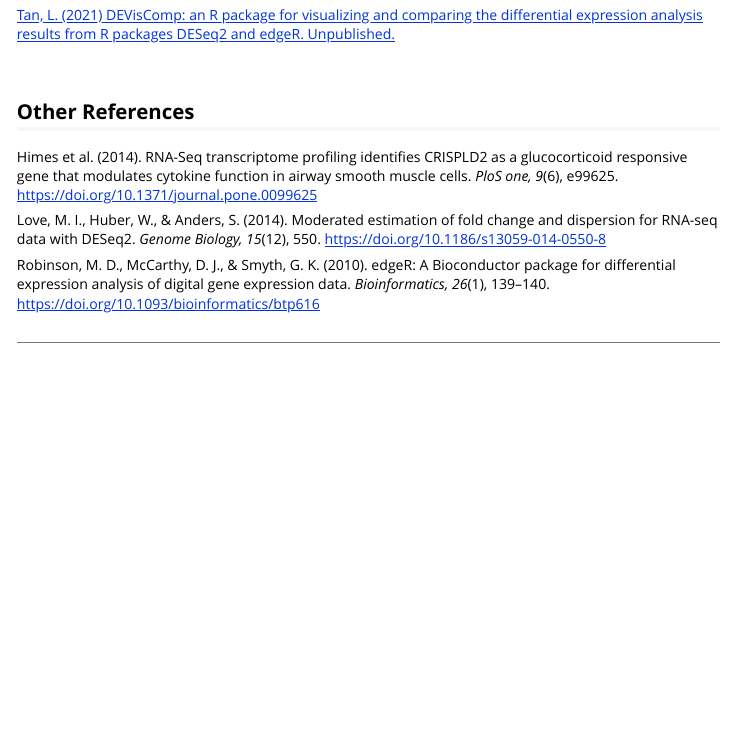
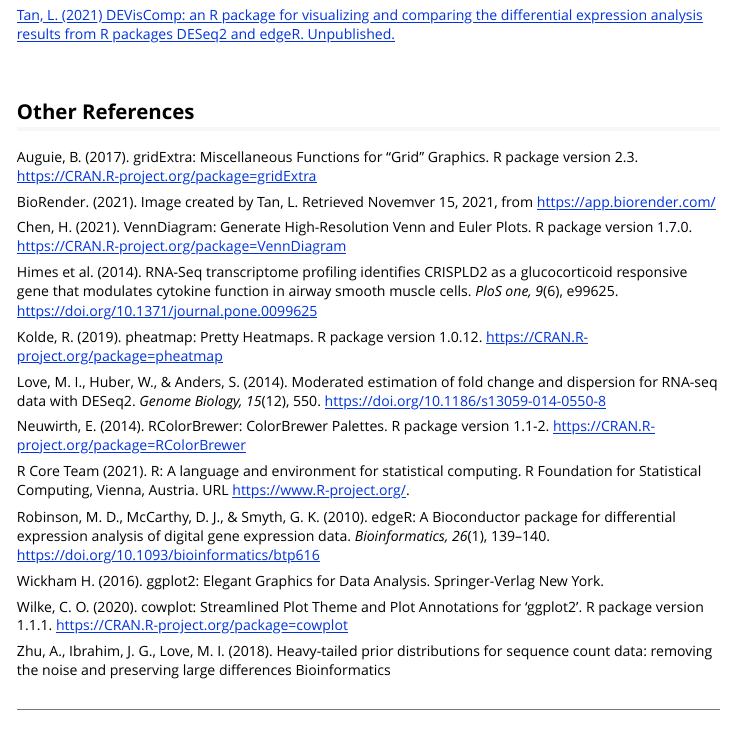
Before and after one commit to Lori-tan/DEVisComp, an R Markdown document (vignettes/Introduction_DEVisComp.Rmd): the page in a window 1100 px wide, from 4700 px down. Rendered offline with R 4.5, knitr and Pandoc, with nearby package versions; long lines of code are wrapped.

Commit message:
Added R reference

```diff
--- a/vignettes/Introduction_DEVisComp.Rmd
+++ b/vignettes/Introduction_DEVisComp.Rmd
@@ -161,12 +161,29 @@
 
 ## Other References
 
+Auguie, B. (2017). gridExtra: Miscellaneous Functions for "Grid" Graphics. R package version 2.3. https://CRAN.R-project.org/package=gridExtra
+
+BioRender. (2021). Image created by Tan, L. Retrieved Novemver 15, 2021, from https://app.biorender.com/
+
+Chen, H. (2021). VennDiagram: Generate High-Resolution Venn and Euler Plots. R package version 1.7.0. https://CRAN.R-project.org/package=VennDiagram
+
 Himes et al. (2014). RNA-Seq transcriptome profiling identifies CRISPLD2 as a glucocorticoid responsive gene that modulates cytokine function in airway smooth muscle cells. *PloS one, 9*(6), e99625. https://doi.org/10.1371/journal.pone.0099625
+
+Kolde, R. (2019). pheatmap: Pretty Heatmaps. R package version 1.0.12. https://CRAN.R-project.org/package=pheatmap
 
 Love, M. I., Huber, W., & Anders, S. (2014). Moderated estimation of fold change and dispersion for RNA-seq data with DESeq2. *Genome Biology, 15*(12), 550. https://doi.org/10.1186/s13059-014-0550-8
 
+Neuwirth, E. (2014). RColorBrewer: ColorBrewer Palettes. R package version 1.1-2. https://CRAN.R-project.org/package=RColorBrewer
+
+R Core Team (2021). R: A language and environment for statistical computing. R Foundation for Statistical Computing, Vienna, Austria. URL https://www.R-project.org/.
 
 Robinson, M. D., McCarthy, D. J., & Smyth, G. K. (2010). edgeR: A Bioconductor package for differential expression analysis of digital gene expression data. *Bioinformatics, 26*(1), 139–140. https://doi.org/10.1093/bioinformatics/btp616
+
+Wickham H. (2016). ggplot2: Elegant Graphics for Data Analysis. Springer-Verlag New York.
+
+Wilke, C. O. (2020). cowplot: Streamlined Plot Theme and Plot Annotations for 'ggplot2'. R package version 1.1.1. https://CRAN.R-project.org/package=cowplot
+
+Zhu, A., Ibrahim, J. G., Love, M. I. (2018). Heavy-tailed prior distributions for sequence count data: removing the noise and preserving large differences Bioinformatics
 
 ----
 
```
Also changed, not shown: R/clusterTogether.R (+15 -0 lines), R/compMA.R (+7 -0 lines), R/compVenn.R (+5 -0 lines), R/compVolcano.R (+7 -0 lines), README.Rmd (+14 -0 lines), README.md, 4 other files.
